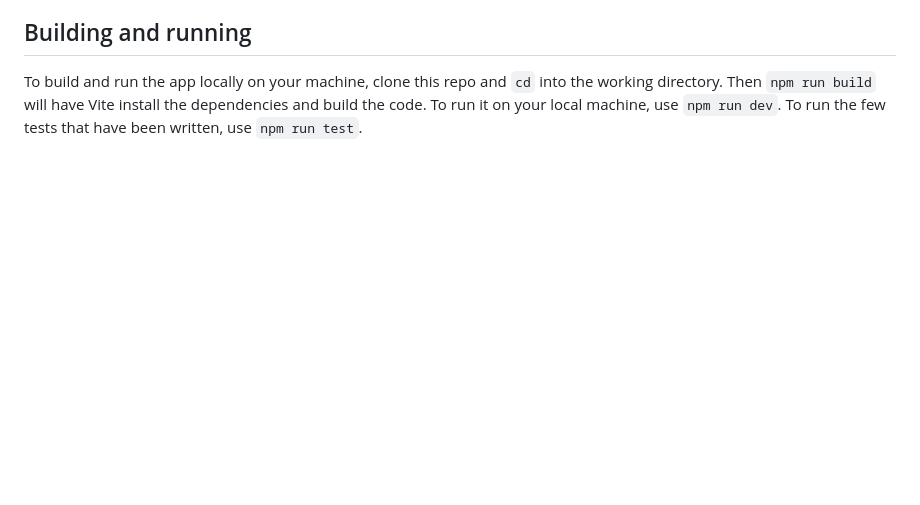
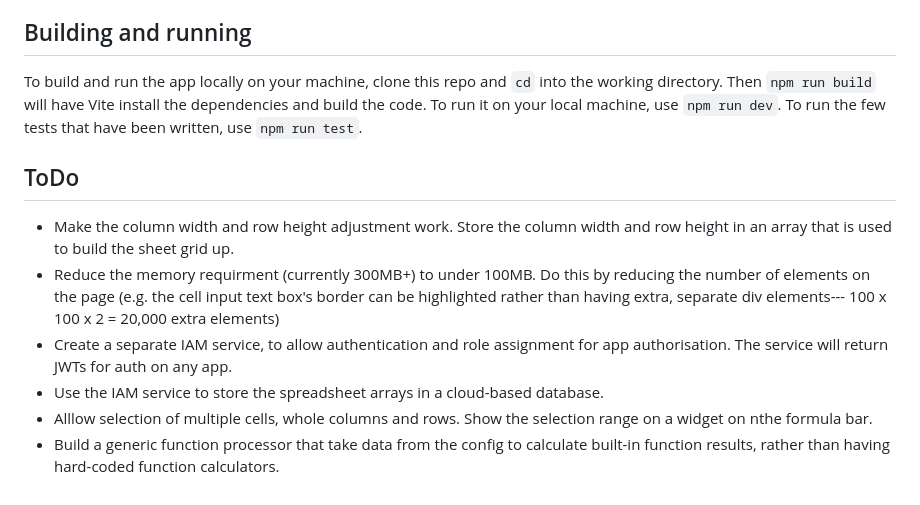
Before and after one commit to chezearth-personal/mini-spreadsheet, a Markdown page: README.md, the part around the change. Rendered like a GitHub page; blank space fills up the shorter version.

Commit message:
Updated the README.md with a ToDo list

```diff
--- a/README.md
+++ b/README.md
@@ -68,3 +68,20 @@ To build and run the app locally on your machine, clone this repo and `cd` into
 the working directory. Then `npm run build` will have Vite install the
 dependencies and build the code. To run it on your local machine, use
 `npm run dev`. To run the few tests that have been written, use `npm run test`.
+
+## ToDo
+
+- Make the column width and row height adjustment work. Store the column
+  width and row height in an array that is used to build the sheet grid up.
+- Reduce the memory requirment (currently 300MB+) to under 100MB. Do this by
+  reducing the number of elements on the page (e.g. the cell input text box's
+  border can be highlighted rather than having extra, separate div elements---
+  100 x 100 x 2 = 20,000 extra elements)
+- Create a separate IAM service, to allow authentication and role assignment
+  for app authorisation. The service will return JWTs for auth on any app.
+- Use the IAM service to store the spreadsheet arrays in a cloud-based database.
+- Alllow selection of multiple cells, whole columns and rows. Show the
+  selection range on a widget on nthe formula bar.
+- Build a generic function processor that take data from the config to
+  calculate built-in function results, rather than having hard-coded function
+  calculators.
```
